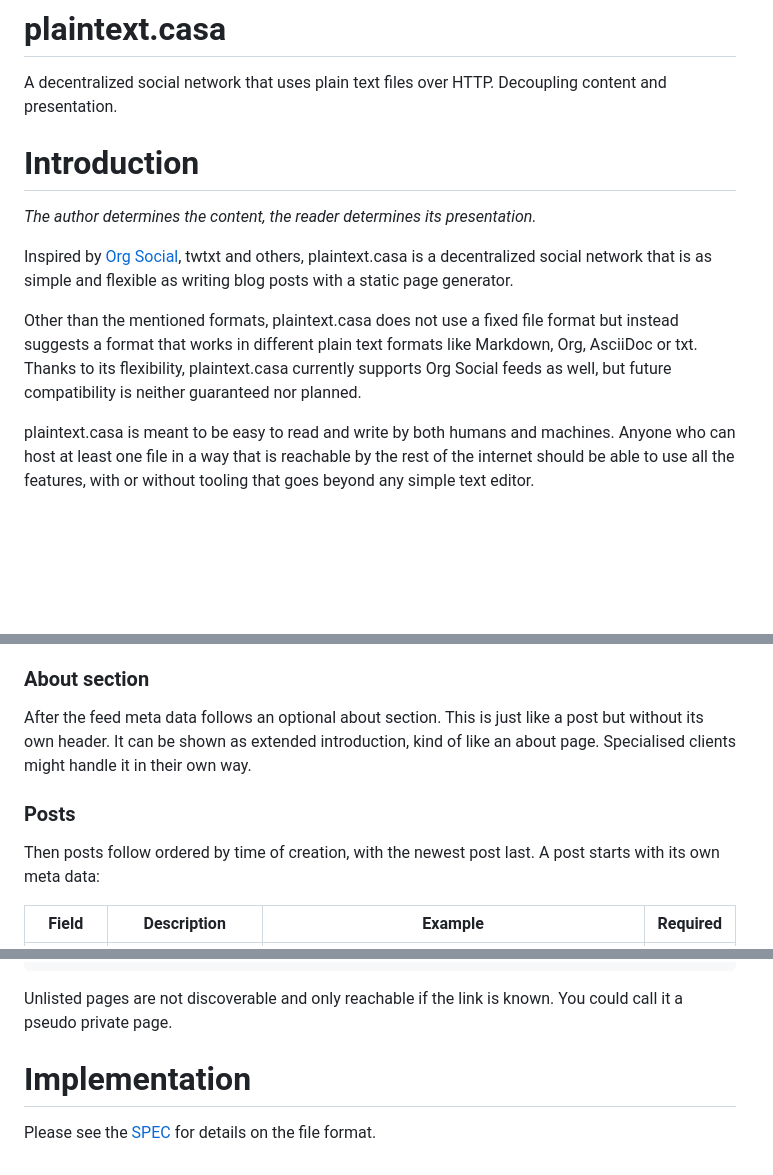
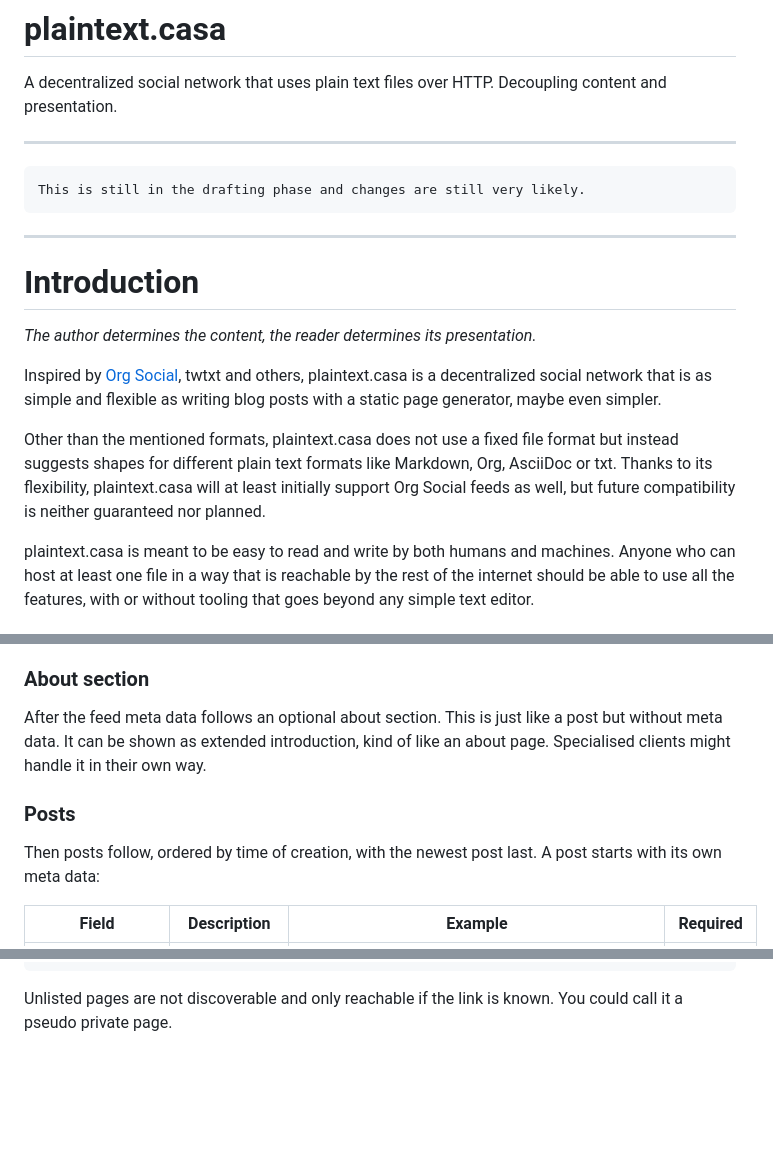
Before and after one commit to nkoehring/markdown.social, a Markdown page: README.md, 3 parts joined by grey strips. GitHub-like rendering; blank space fills up the shorter version.

Commit message:
Clean up readme

````diff
--- a/README.md
+++ b/README.md
@@ -1,17 +1,21 @@
 # plaintext.casa
 
 A decentralized social network that uses plain text files over HTTP. Decoupling content and presentation.
+
+---
+
+    This is still in the drafting phase and changes are still very likely.
+
+---
 
 # Introduction
 
 *The author determines the content, the reader determines its presentation.*
 
 Inspired by [Org Social](https://github.com/tanrax/org-social), twtxt and others, plaintext.casa is a decentralized
-social network that is as simple and flexible as writing blog posts with a static page generator.
+social network that is as simple and flexible as writing blog posts with a static page generator, maybe even simpler.
 
-Other than the mentioned formats, plaintext.casa does not use a fixed file format but instead suggests a format that
-works in different plain text formats like Markdown, Org, AsciiDoc or txt. Thanks to its flexibility, plaintext.casa
-currently supports Org Social feeds as well, but future compatibility is neither guaranteed nor planned.
+Other than the mentioned formats, plaintext.casa does not use a fixed file format but instead suggests shapes for different plain text formats like Markdown, Org, AsciiDoc or txt. Thanks to its flexibility, plaintext.casa will at least initially support Org Social feeds as well, but future compatibility is neither guaranteed nor planned.
 
 plaintext.casa is meant to be easy to read and write by both humans and machines. Anyone who can host at least one
 file in a way that is reachable by the rest of the internet should be able to use all the features, with or without
@@ -62,12 +66,12 @@ AsciiDoc's. See the [examples folder](/examples) for all supported formats and t
 
 ### About section
 
-After the feed meta data follows an optional about section. This is just like a post but without its own header. It can
+After the feed meta data follows an optional about section. This is just like a post but without meta data. It can
 be shown as extended introduction, kind of like an about page. Specialised clients might handle it in their own way.
 
 ### Posts
 
-Then posts follow ordered by time of creation, with the newest post last. A post starts with its own meta data:
+Then posts follow, ordered by time of creation, with the newest post last. A post starts with its own meta data:
 
 |   Field     |                              Description                           | Example               | Required |
 | ----------- | ------------------------------------------------------------------ | --------------------- | -------- |
@@ -157,7 +162,3 @@ To make categories discoverable, they need to be added to your index.md file's f
 ```
 
 Unlisted pages are not discoverable and only reachable if the link is known. You could call it a pseudo private page.
-
-# Implementation
-
-Please see the [SPEC](plaintext.casa.spec.md) for details on the file format.
````
Also changed, not shown: other parts of README.md (+1 -0 lines).
